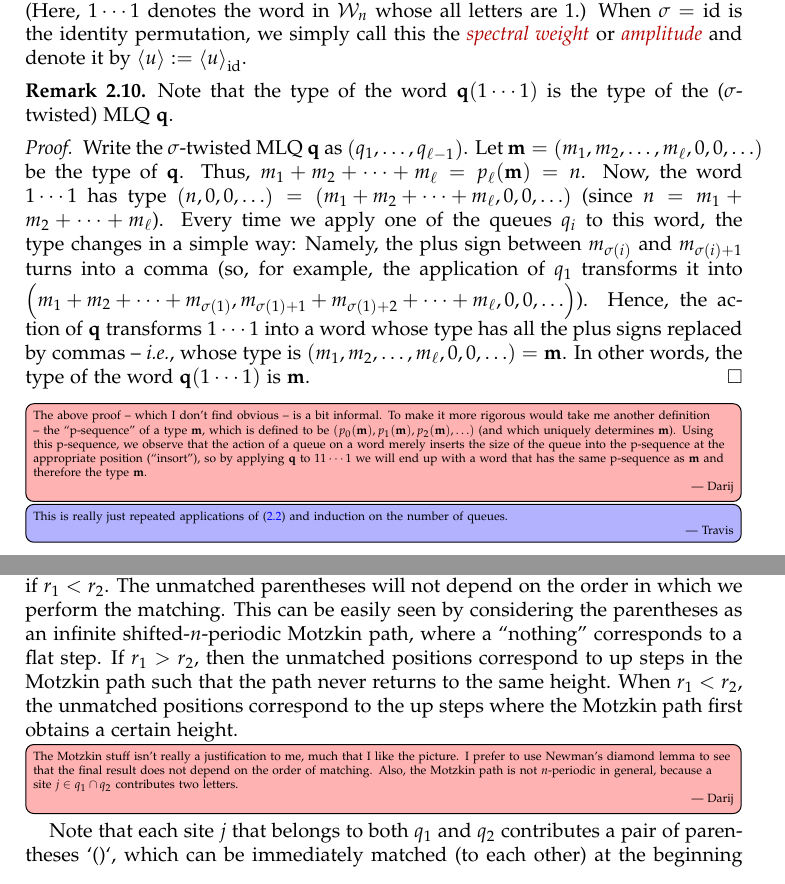
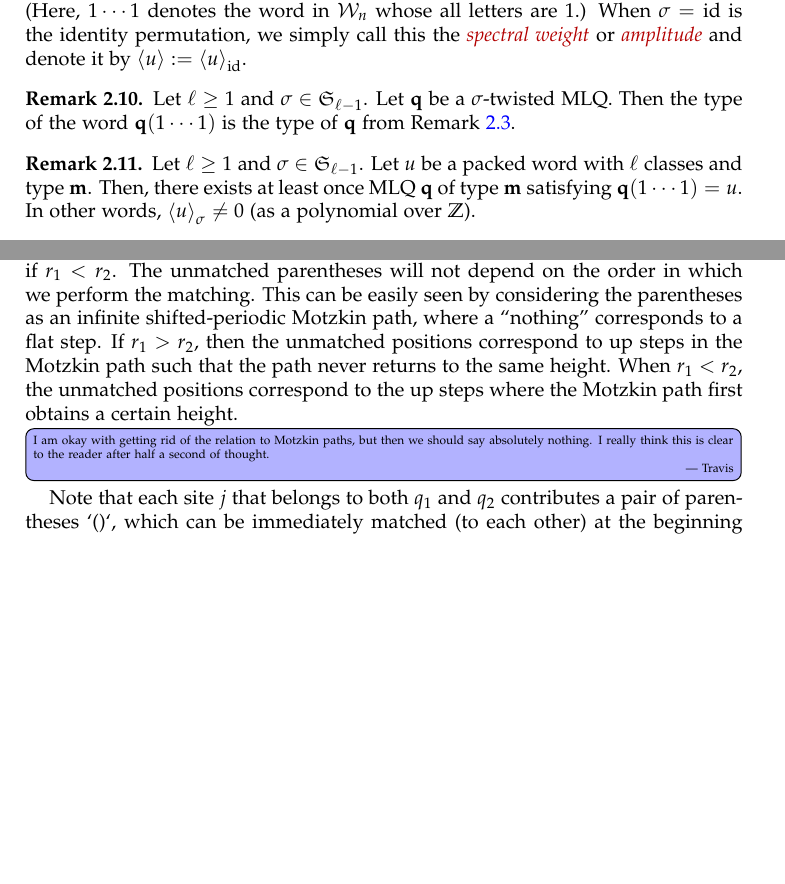
Before and after one commit to darijgr/schur-mlq, a LaTeX paper (mlqs.tex): two parts of pages 6 and 14 of 27, joined at a grey line, cut so that both start at the same text, the shorter picture padded with empty space. Compiled offline with pdfLaTeX.

Commit message:
Getting rid of some comments. Manually pulling some changes from old6.

```diff
--- a/mlqs.tex
+++ b/mlqs.tex
@@ -626,21 +626,30 @@ When $\sigma = \id$ is the identity permutation, we simply call this the \defn{s
 
 \begin{remark}
 \label{rmk:mlq-type}
-Note that the type of the word $\qq(1 \dotsm 1)$ is the type of the ($\sigma$-twisted) MLQ $\qq$.
+Let $\ell \geq 1$ and $\sigma \in \SymGp{\ell-1}$.
+Let $\qq$ be a $\sigma$-twisted MLQ.
+Then the type of the word $\qq(1 \dotsm 1)$ is the type of $\qq$ from Remark~\ref{rmk:t-splitting}.
 \end{remark}
 
-\begin{proof}
-Write the $\sigma$-twisted MLQ $\qq$ as $\tup{q_1, \ldots, q_{\ell-1}}$.
-Let $\mm = \tup{m_1, m_2, \ldots, m_\ell, 0, 0, \ldots}$ be the type of $\qq$.
-Thus, $m_1 + m_2 + \cdots + m_\ell = p_{\ell}(\mm) = n$.
-Now, the word $1 \dotsm 1$ has type $\tup{n, 0, 0, \ldots} = \tup{m_1 + m_2 + \cdots + m_\ell, 0, 0, \ldots}$
-(since $n = m_1 + m_2 + \cdots + m_\ell$).
-Every time we apply one of the queues $q_i$ to this word, the type changes in a simple way: Namely, the plus sign between $m_{\sigma(i)}$ and $m_{\sigma(i)+1}$ turns into a comma (so, for example, the application of $q_1$ transforms it into $\tup{m_1 + m_2 + \cdots + m_{\sigma(1)}, m_{\sigma(1)+1} + m_{\sigma(1)+2} + \cdots + m_\ell, 0, 0, \ldots}$).
-Hence, the action of $\qq$ transforms $1 \dotsm 1$ into a word whose type has all the plus signs replaced by commas -- \textit{i.e.}, whose type is $\tup{m_1, m_2, \ldots, m_\ell, 0, 0, \ldots} = \mm$.
-In other words, the type of the word $\qq(1 \dotsm 1)$ is $\mm$.
-\end{proof}
-\Darij{The above proof -- which I don't find obvious -- is a bit informal. To make it more rigorous would take me another definition -- the ``p-sequence'' of a type $\mm$, which is defined to be $\tup{p_0(\mm), p_1(\mm), p_2(\mm), \ldots}$ (and which uniquely determines $\mm$). Using this p-sequence, we observe that the action of a queue on a word merely inserts the size of the queue into the p-sequence at the appropriate position (``insort''), so by applying $\qq$ to $11\cdots 1$ we will end up with a word that has the same p-sequence as $\mm$ and therefore the type $\mm$.}
-\Travis{This is really just repeated applications of~\eqref{eq:queue_type_change} and induction on the number of queues.}
+%\begin{proof}
+%Write the $\sigma$-twisted MLQ $\qq$ as $\tup{q_1, \ldots, q_{\ell-1}}$.
+%Let $\mm = \tup{m_1, m_2, \ldots, m_\ell, 0, 0, \ldots}$ be the type of $\qq$.
+%Thus, $m_1 + m_2 + \cdots + m_\ell = p_{\ell}(\mm) = n$.
+%Now, the word $1 \dotsm 1$ has type $\tup{n, 0, 0, \ldots} = \tup{m_1 + m_2 + \cdots + m_\ell, 0, 0, \ldots}$
+%(since $n = m_1 + m_2 + \cdots + m_\ell$).
+%Every time we apply one of the queues $q_i$ to this word, the type changes in a simple way: Namely, the plus sign between $m_{\sigma(i)}$ and $m_{\sigma(i)+1}$ turns into a comma (so, for example, the application of $q_1$ transforms it into $\tup{m_1 + m_2 + \cdots + m_{\sigma(1)}, m_{\sigma(1)+1} + m_{\sigma(1)+2} + \cdots + m_\ell, 0, 0, \ldots}$).
+%Hence, the action of $\qq$ transforms $1 \dotsm 1$ into a word whose type has all the plus signs replaced by commas -- \textit{i.e.}, whose type is $\tup{m_1, m_2, \ldots, m_\ell, 0, 0, \ldots} = \mm$.
+%In other words, the type of the word $\qq(1 \dotsm 1)$ is $\mm$.
+%\end{proof}
+%\Darij{The above proof -- which I don't find obvious -- is a bit informal. To make it more rigorous would take me another definition -- the ``p-sequence'' of a type $\mm$, which is defined to be $\tup{p_0(\mm), p_1(\mm), p_2(\mm), \ldots}$ (and which uniquely determines $\mm$). Using this p-sequence, we observe that the action of a queue on a word merely inserts the size of the queue into the p-sequence at the appropriate position (``insort''), so by applying $\qq$ to $11\cdots 1$ we will end up with a word that has the same p-sequence as $\mm$ and therefore the type $\mm$.}
+%\Travis{This is really just repeated applications of~\eqref{eq:queue_type_change} and induction on the number of queues. I really think this is completely obvious from how queues act on types. If you really need to ``prove'' a remark, which you do not here, it should not be a remark.}
+
+\begin{remark}
+Let $\ell \geq 1$ and $\sigma \in \SymGp{\ell-1}$.
+Let $u$ be a packed word with $\ell$ classes and type $\mm$.
+Then, there exists at least once MLQ $\qq$ of type $\mm$ satisfying $\qq(1 \dotsm 1) = u$.
+In other words, $\swt{u}_{\sigma} \neq 0$ (as a polynomial over $\ZZ$).
+\end{remark}
 
 
 
@@ -1317,10 +1326,10 @@ every time you find an opening parenthesis to the left of a closing one, with on
 Here, we understand our sequence of parentheses as being written on a circle -- so the last opening parenthesis can be matched with the first closing parenthesis if all parentheses ``between them'' (i.e., to the right of the former and to the left of the latter) are frozen.
 
 At the end of this algorithm, there will be exactly $\abs{r_1 - r_2}$ parentheses left unmatched; these unmatched parentheses will be opening if $r_1 > r_2$ and closing if $r_1 < r_2$. The unmatched parentheses will not depend on the order in which we perform the matching.
-This can be easily seen by considering the parentheses as an infinite shifted-$n$-periodic Motzkin path, where a ``nothing'' corresponds to a flat step.
+This can be easily seen by considering the parentheses as an infinite shifted-periodic Motzkin path, where a ``nothing'' corresponds to a flat step.
 If $r_1 > r_2$, then the unmatched positions correspond to up steps in the Motzkin path such that the path never returns to the same height.
 When $r_1 < r_2$, the unmatched positions correspond to the up steps where the Motzkin path first obtains a certain height.
-\Darij{The Motzkin stuff isn't really a justification to me, much that I like the picture. I prefer to use Newman's diamond lemma to see that the final result does not depend on the order of matching. Also, the Motzkin path is not $n$-periodic in general, because a site $j \in q_1 \cap q_2$ contributes two letters.}
+\Travis{I am okay with getting rid of the relation to Motzkin paths, but then we should say absolutely nothing. I really think this is clear to the reader after half a second of thought.}
 
 Note that each site $j$ that belongs to both $q_1$ and $q_2$ contributes a pair of parentheses `()`, which can be immediately matched (to each other) at the beginning of the algorithm.
 Thus, if we disregard these pairs of parentheses, the outcome of the algorithm does not change (apart from these pairs disappearing).
```
Also changed, not shown: mlqs.tex (11 more changed lines).
